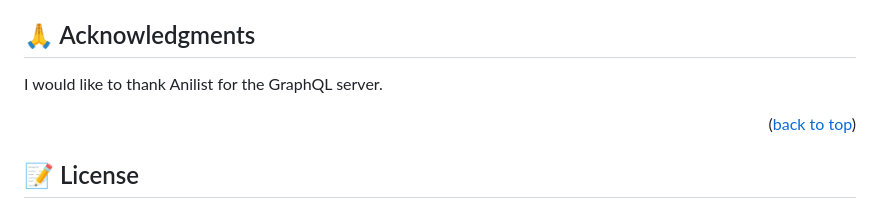
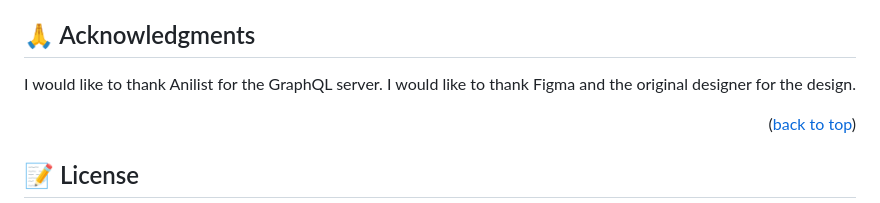
Before and after one commit to andrianarivo/anilist-clone, a Markdown page: README.md, the part around the change. Drawn GitHub-style.

```diff
--- a/README.md
+++ b/README.md
@@ -160,6 +160,7 @@ If you like this project, consider adding a ⭐️
 ## 🙏 Acknowledgments <a name="acknowledgements"></a>
 
 I would like to thank Anilist for the GraphQL server.
+I would like to thank Figma and the original designer for the design.
 
 <p align="right">(<a href="#readme-top">back to top</a>)</p>
 
```
